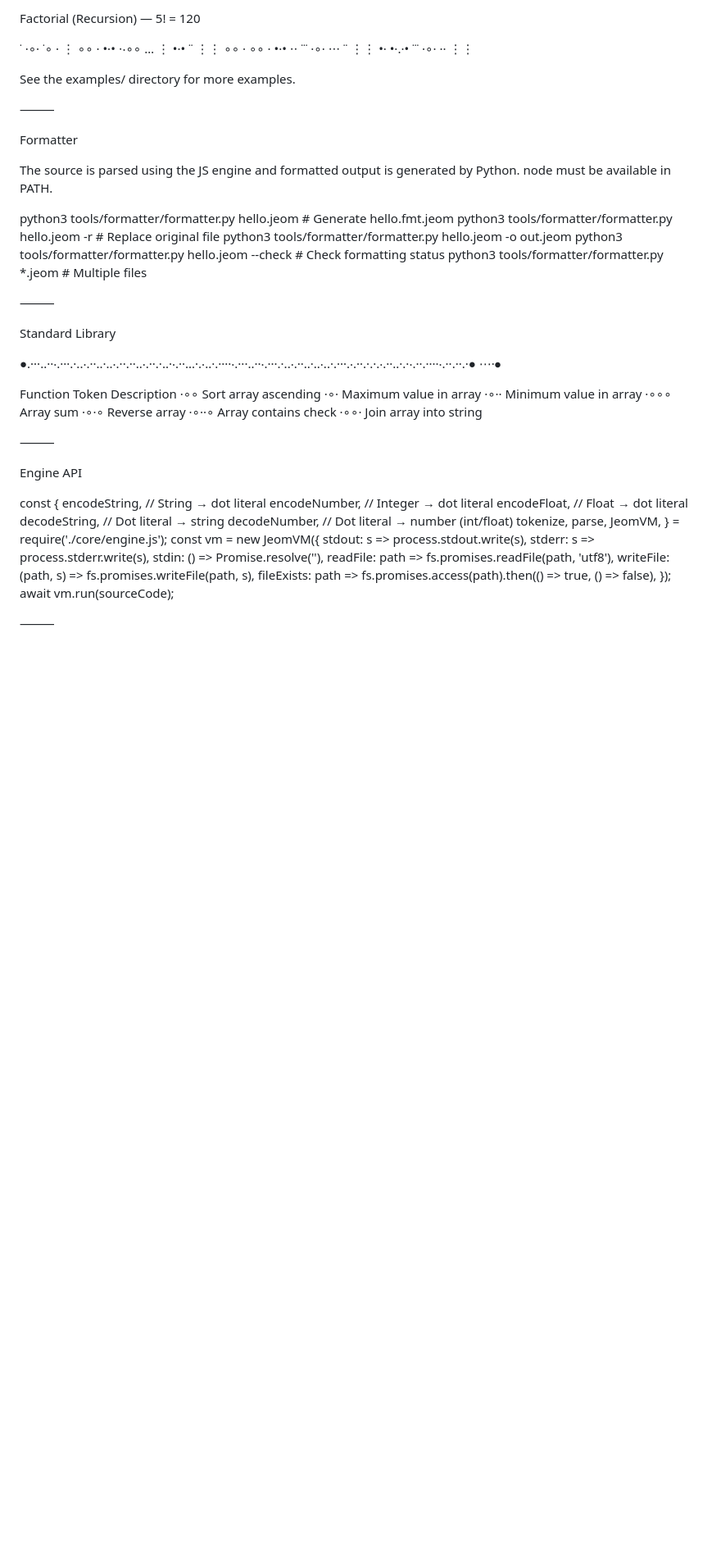
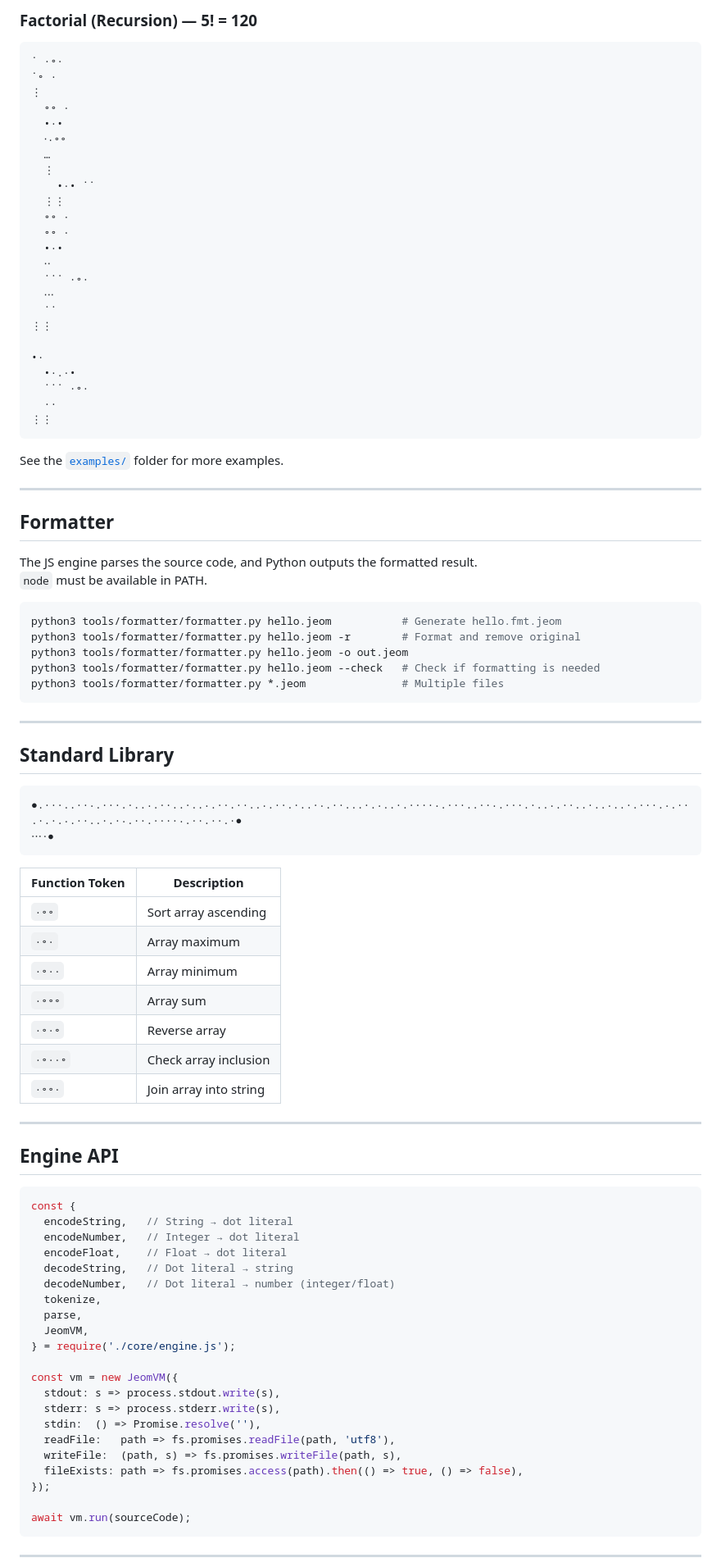
Before and after one commit to minirang2/jeomlang, a Markdown page: README_en.md, the part around one of its changes. Shown at 82% size. GitHub-like rendering; blank space fills up the shorter version.

````diff
--- a/README_en.md
+++ b/README_en.md
@@ -143,6 +154,7 @@ Hello World
 
-Factorial (Recursion) — 5! = 120
+### Factorial (Recursion) — 5! = 120
 
+```jeom
 ˙ ·∘·
 ˙∘ ·
 ⋮
@@ -161,57 +173,66 @@ Factorial (Recursion) — 5! = 120
   ⋅⋅⋅
   ˙˙
 ⋮⋮
+
 •·
   •·.·•
   ˙˙˙ ·∘·
   ··
 ⋮⋮
+```
 
-See the examples/ directory for more examples.
+See the [`examples/`](examples/) folder for more examples.
 
-⸻
+-----
 
-Formatter
+## Formatter
 
-The source is parsed using the JS engine and formatted output is generated by Python.
-node must be available in PATH.
+The JS engine parses the source code, and Python outputs the formatted result.
+`node` must be available in PATH.
 
+```bash
 python3 tools/formatter/formatter.py hello.jeom           # Generate hello.fmt.jeom
-python3 tools/formatter/formatter.py hello.jeom -r        # Replace original file
+python3 tools/formatter/formatter.py hello.jeom -r        # Format and remove original
 python3 tools/formatter/formatter.py hello.jeom -o out.jeom
-python3 tools/formatter/formatter.py hello.jeom --check   # Check formatting status
+python3 tools/formatter/formatter.py hello.jeom --check   # Check if formatting is needed
 python3 tools/formatter/formatter.py *.jeom               # Multiple files
+```
 
-⸻
+-----
 
-Standard Library
+## Standard Library
 
+```jeom
 ●.···..··‧.···.·..‧.··..·..‧.··.··..‧.··.·..·‧.··...·.‧..·.····‧.···..··‧.···.·..‧.··..·..‧..·.···.‧.··.·.·.‧.··..·.·‧.··.····‧.··.··.·●
 ⋯·⦁
+```
 
-Function Token	Description
-·∘∘	Sort array ascending
-·∘·	Maximum value in array
-·∘··	Minimum value in array
-·∘∘∘	Array sum
-·∘·∘	Reverse array
-·∘··∘	Array contains check
-·∘∘·	Join array into string
+|Function Token|Description|
+|-------|-----------|
+|`·∘∘`  |Sort array ascending|
+|`·∘·`  |Array maximum|
+|`·∘··` |Array minimum|
+|`·∘∘∘` |Array sum|
+|`·∘·∘` |Reverse array|
+|`·∘··∘`|Check array inclusion|
+|`·∘∘·` |Join array into string|
 
-⸻
+-----
 
-Engine API
+## Engine API
 
+```js
 const {
-  encodeString,   // String  → dot literal
+  encodeString,   // String → dot literal
   encodeNumber,   // Integer → dot literal
-  encodeFloat,    // Float   → dot literal
+  encodeFloat,    // Float → dot literal
   decodeString,   // Dot literal → string
-  decodeNumber,   // Dot literal → number (int/float)
+  decodeNumber,   // Dot literal → number (integer/float)
   tokenize,
   parse,
   JeomVM,
 } = require('./core/engine.js');
+
 const vm = new JeomVM({
   stdout: s => process.stdout.write(s),
   stderr: s => process.stderr.write(s),
@@ -220,7 +241,9 @@ const vm = new JeomVM({
   writeFile:  (path, s) => fs.promises.writeFile(path, s),
   fileExists: path => fs.promises.access(path).then(() => true, () => false),
 });
+
 await vm.run(sourceCode);
+```
 
-⸻
+-----
 
````
Also changed, not shown: other parts of README_en.md (+77 -68 lines).
